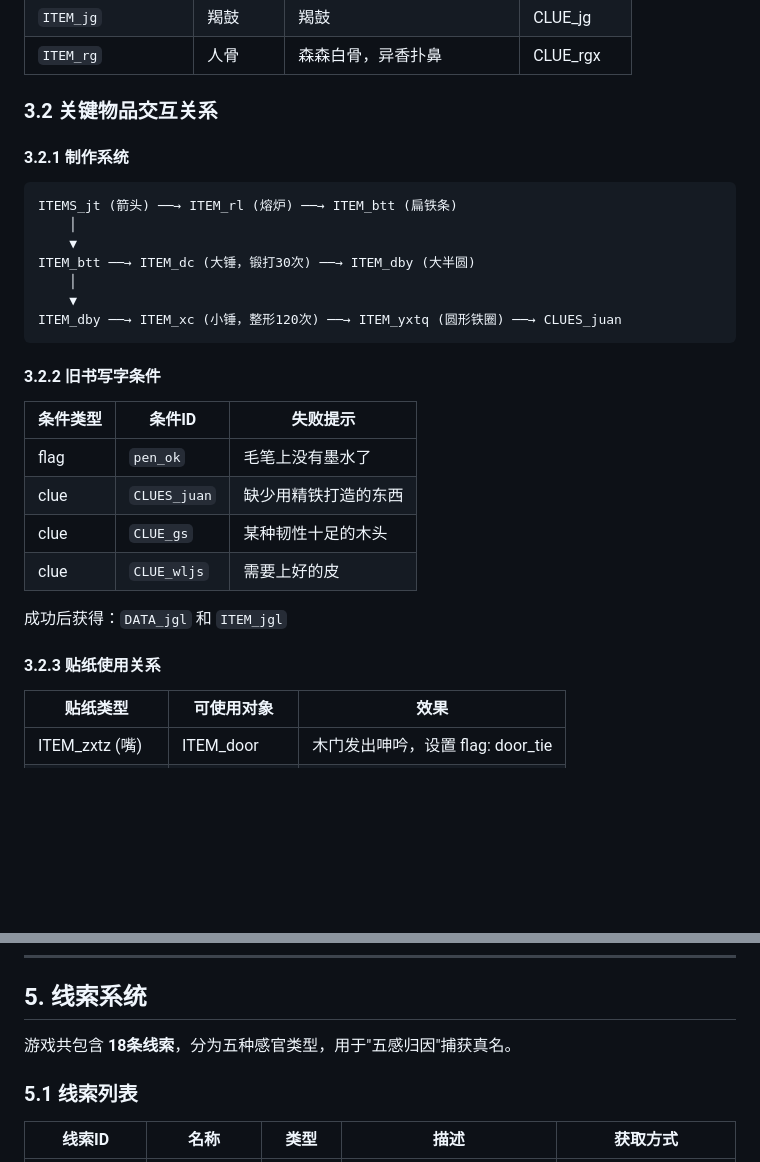
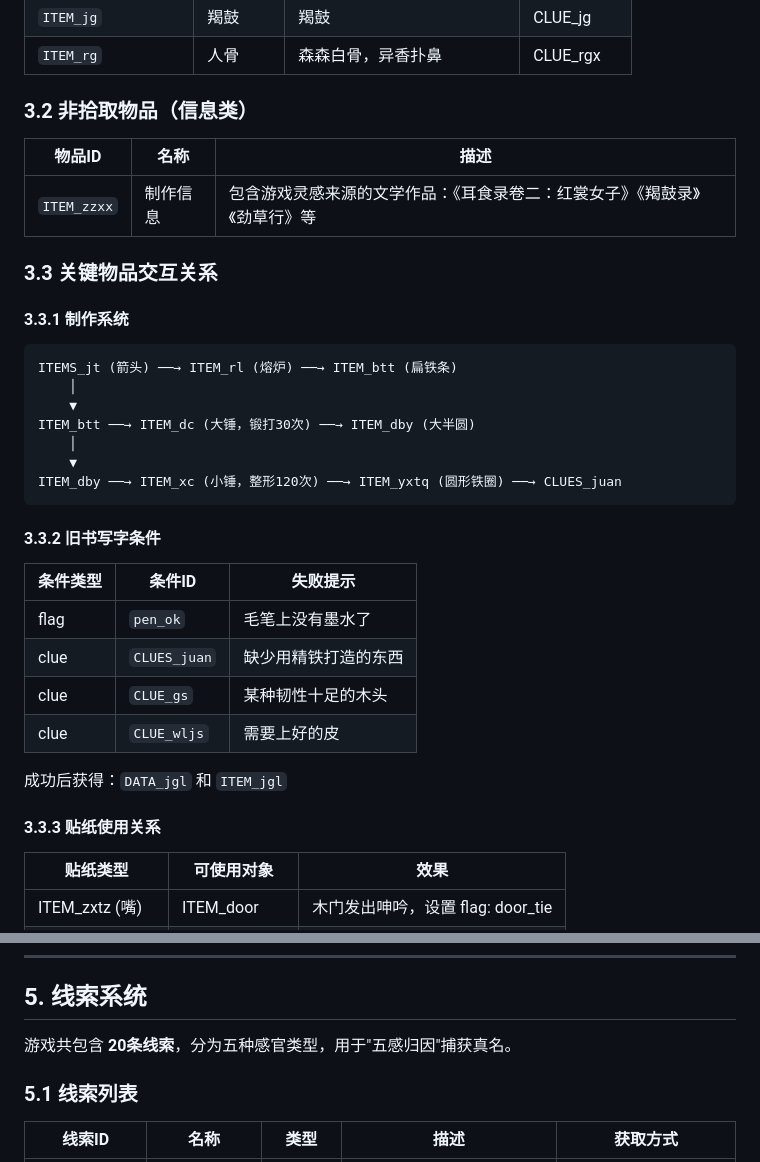
Before and after one commit to ChrisUtada/chrisutada.github.io, a Markdown page: 杏花树下数据文档.md, 2 parts joined by grey strips. Rendered like a GitHub page; blank space fills up the shorter version.

````diff
--- a/杏花树下数据文档.md
+++ b/杏花树下数据文档.md
@@ -105,9 +105,15 @@ SCENES_hzyl ──→ SCENES_xhsx (杏花树下人影)
 | `ITEM_jg` | 羯鼓 | 羯鼓 | CLUE_jg |
 | `ITEM_rg` | 人骨 | 森森白骨，异香扑鼻 | CLUE_rgx |
 
-### 3.2 关键物品交互关系
+### 3.2 非拾取物品（信息类）
 
-#### 3.2.1 制作系统
+| 物品ID | 名称 | 描述 |
+|--------|------|------|
+| `ITEM_zzxx` | 制作信息 | 包含游戏灵感来源的文学作品：《耳食录卷二：红裳女子》《羯鼓录》《劲草行》等 |
+
+### 3.3 关键物品交互关系
+
+#### 3.3.1 制作系统
 
 ```
 ITEMS_jt (箭头) ──→ ITEM_rl (熔炉) ──→ ITEM_btt (扁铁条)
@@ -119,7 +125,7 @@ ITEM_btt ──→ ITEM_dc (大锤，锻打30次) ──→ ITEM_dby (大半圆)
 ITEM_dby ──→ ITEM_xc (小锤，整形120次) ──→ ITEM_yxtq (圆形铁圈) ──→ CLUES_juan
 ```
 
-#### 3.2.2 旧书写字条件
+#### 3.3.2 旧书写字条件
 
 | 条件类型 | 条件ID | 失败提示 |
 |----------|--------|----------|
@@ -130,7 +136,7 @@ ITEM_dby ──→ ITEM_xc (小锤，整形120次) ──→ ITEM_yxtq (圆形
 
 成功后获得：`DATA_jgl` 和 `ITEM_jgl`
 
-#### 3.2.3 贴纸使用关系
+#### 3.3.3 贴纸使用关系
 
 | 贴纸类型 | 可使用对象 | 效果 |
 |----------|-----------|------|
@@ -205,7 +211,7 @@ ITEM_dby ──→ ITEM_xc (小锤，整形120次) ──→ ITEM_yxtq (圆形
 
 ## 5. 线索系统
 
-游戏共包含 **18条线索**，分为五种感官类型，用于"五感归因"捕获真名。
+游戏共包含 **20条线索**，分为五种感官类型，用于"五感归因"捕获真名。
 
 ### 5.1 线索列表
 
````
Also changed, not shown: other parts of 杏花树下数据文档.md (+2 -121 lines).
